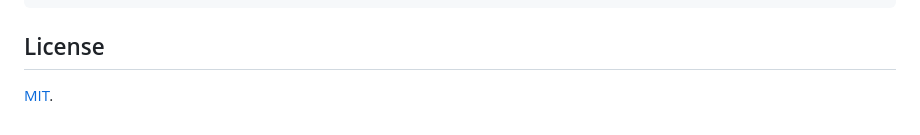
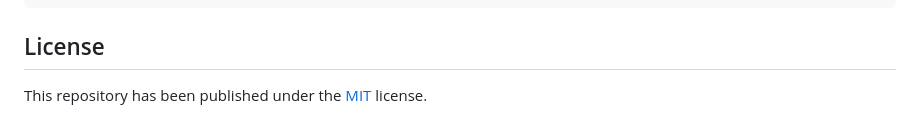
Before and after one commit to phranck/musiccloud, a Markdown page: README.md, the part around the change. GitHub-like rendering.

```diff
--- a/README.md
+++ b/README.md
@@ -56,4 +56,4 @@ zerops.yml          Hosting config
 
 ## License
 
-[MIT](LICENSE).
+This repository has been published under the [MIT](https://mit-license.org) license.
```
